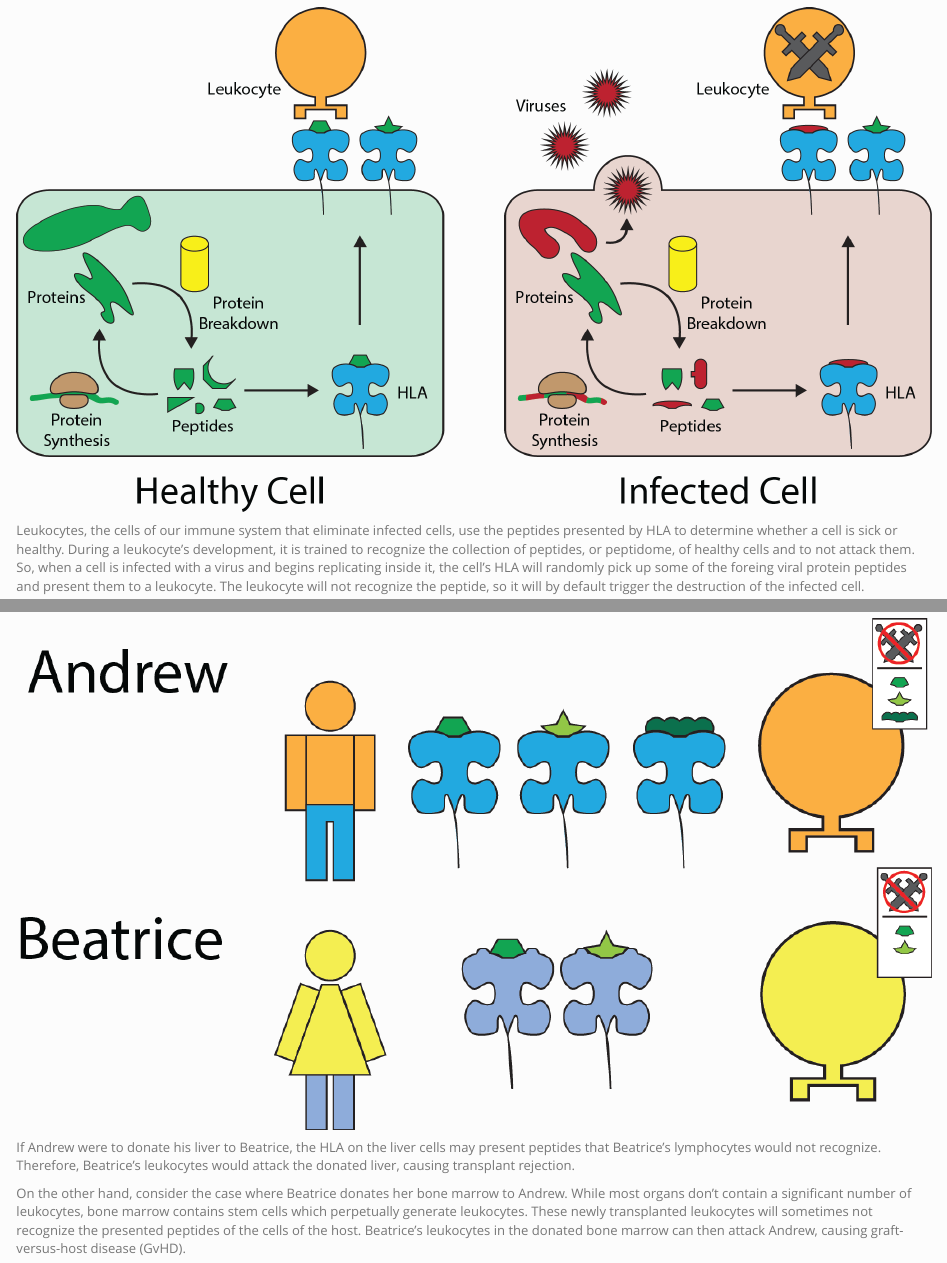
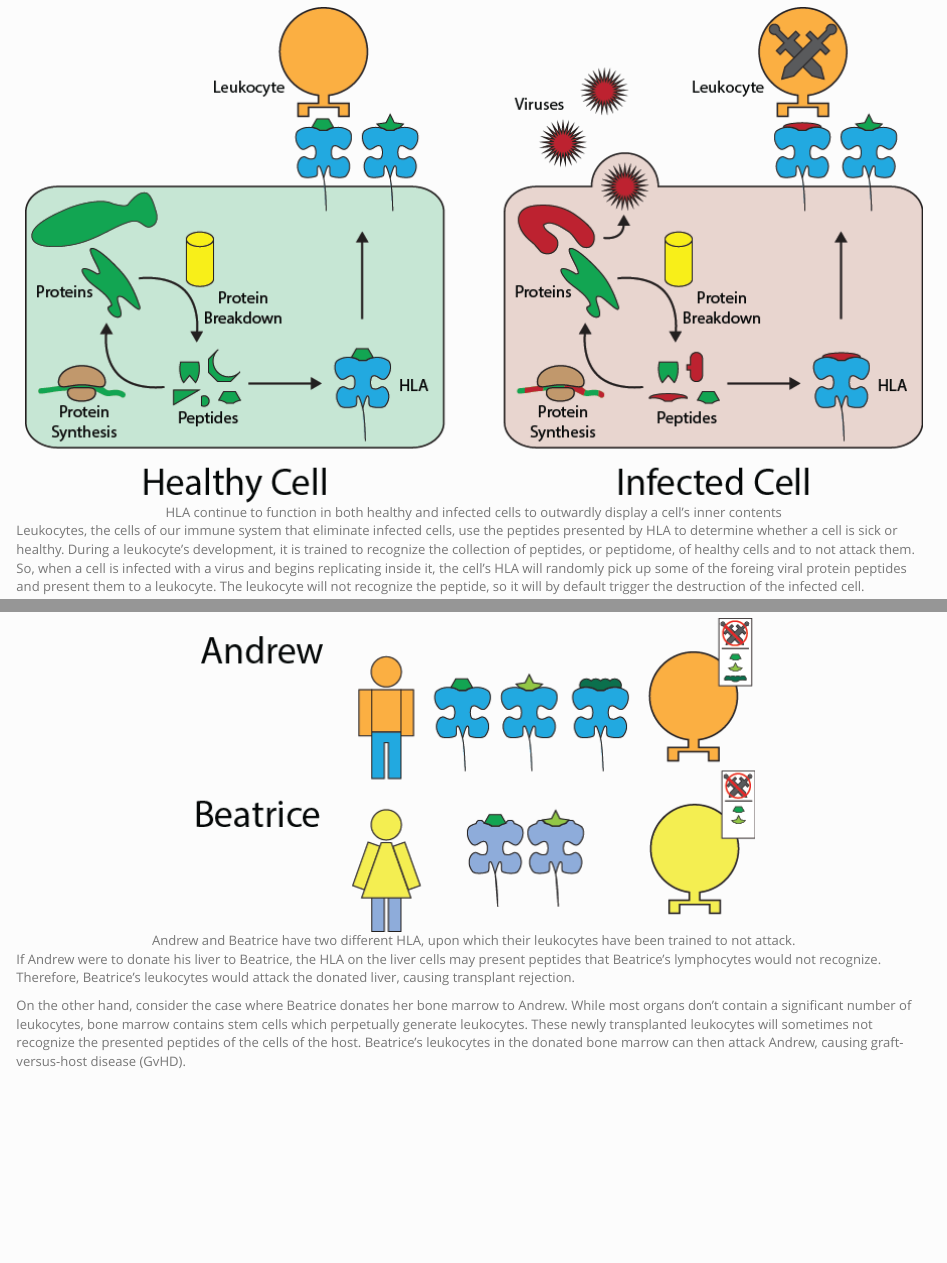
Before and after one commit to ash129/LAPP, an R Markdown document (index.Rmd): the page in a window 1100 px wide, from 340 px down, and a second part further down, joined at a grey line. Rendered offline with R 4.5, knitr and Pandoc, with nearby package versions.

Commit message:
reduced image quality for faster website loading

````diff
--- a/index.Rmd
+++ b/index.Rmd
@@ -5,6 +5,7 @@ output:
   html_document:
     theme: simplex
     fig_width: 1
+    fig_caption: yes
 ---
 
 ```{r global_options, include=FALSE}
@@ -18,7 +19,9 @@ Imagine you are sick with the flu. That means there are flu viruses growing in s
 
 The obvious difference between an infected cell and a healthy cell is that there are lots of viral or bacterial proteins being made in them. But it's probably not a great idea to physically probe into each of your cells for its contents, since that would be really destructive. Fortunately, almost all of the cells in our body are equipped with proteins called Human Leukocyte Antigens (HLA). HLAs function as "windows" to a cell. Shortly after being made, they pick up peptides, or broken down protein fragments, randomly floating in the cell's free space. Then, the HLA move out to the cell surface to display the peptide to other neighboring cells. In this way, other cells can sample the contents of a neighboring cell without disturbing it.
 
-![](images/cartoon.cells.png)
+<center>
+![HLA continue to function in both healthy and infected cells to outwardly display a cell's inner contents](images/cartoon.cells.png)
+</center>
 
 Leukocytes, the cells of our immune system that eliminate infected cells, use the peptides presented by HLA to determine whether a cell is sick or healthy. During a leukocyte's development, it is trained to recognize the collection of peptides, or peptidome, of healthy cells and to not attack them. So, when a cell is infected with a virus and begins replicating inside it, the cell's HLA will randomly pick up some of the foreing viral protein peptides and present them to a leukocyte. The leukocyte will not recognize the peptide, so it will by default trigger the destruction of the infected cell.
 
@@ -28,7 +31,9 @@ Additionally, this powerful and evolutionarily honed defense mechanism is a majo
 
 As an example consider two people, Andrew and Beatrice, who have slightly different HLA. Andrew's HLA recognize 3 different peptides. Beatrice has a slightly different looking HLA that can only pick up two different peptides. Andrew's and Beatrice's leukocytes therefore have been trained to recognize those three and two peptides respectively.
 
-![](images/cartoon.organs.1.png)
+<center>
+![Andrew and Beatrice have two different HLA, upon which their leukocytes have been trained to not attack.](images/cartoon.organs.1.png)
+</center>
 
 If Andrew were to donate his liver to Beatrice, the HLA on the liver cells may present peptides that Beatrice's lymphocytes would not recognize. Therefore, Beatrice's leukocytes would attack the donated liver, causing transplant rejection.
 
````
Also changed, not shown: images/cartoon.cells.png, images/cartoon.organs.1.png, images/cartoon.organs.2.png, images/hlaa.wass.png, index.html, index.Rmd (4 more changed lines).
